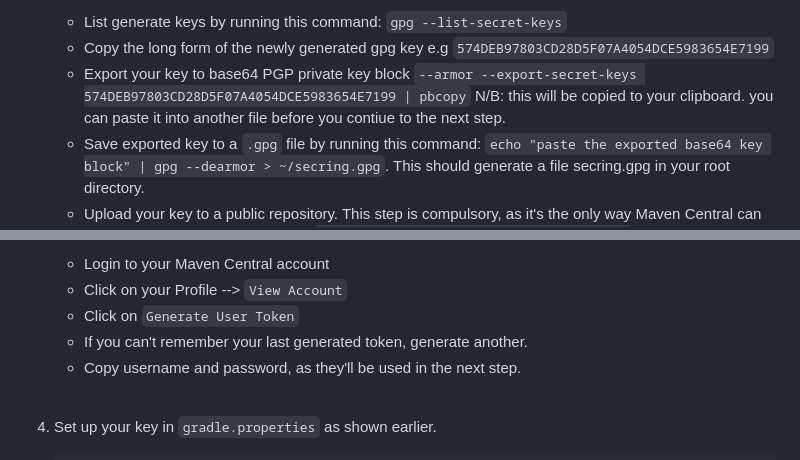
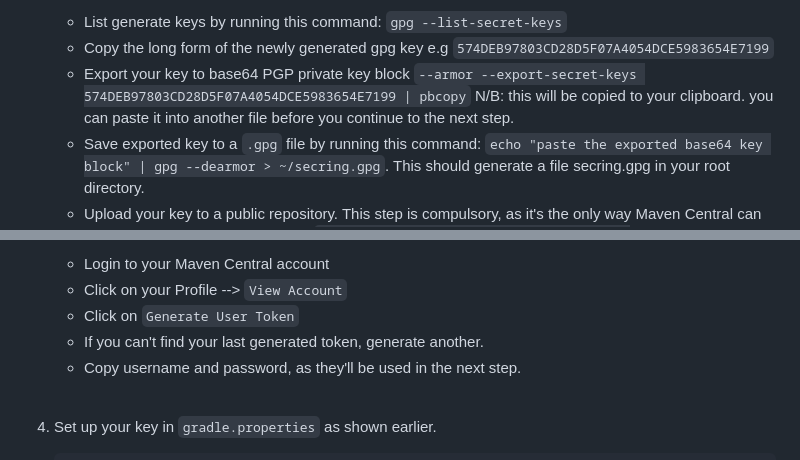
Before and after one commit to dalafiarisamuel/ContactPickerKMP, a Markdown page: HOW_TO_PUBLISH_TO_MAVEN.md, 2 parts joined by grey strips. Drawn GitHub-style.

Commit message:
fix typos

````diff
--- a/HOW_TO_PUBLISH_TO_MAVEN.md
+++ b/HOW_TO_PUBLISH_TO_MAVEN.md
@@ -114,7 +114,7 @@ To sign your artifacts, you need a GPG key:
     - Copy the long form of the newly generated gpg key e.g `574DEB97803CD28D5F07A4054DCE5983654E7199`
     - Export your key to base64 PGP private key block
       `--armor --export-secret-keys 574DEB97803CD28D5F07A4054DCE5983654E7199 | pbcopy` N/B: this will be copied to your
-      clipboard. you can paste it into another file before you contiue to the next step.
+      clipboard. you can paste it into another file before you continue to the next step.
     - Save exported key to a `.gpg` file by running this command:
       ```echo "paste the exported base64 key block" | gpg --dearmor > ~/secring.gpg```. This should generate a file
       secring.gpg in your root directory.
@@ -129,7 +129,7 @@ To sign your artifacts, you need a GPG key:
    * Login to your Maven Central account
    * Click on your Profile --> `View Account`
    * Click on `Generate User Token`
-   * If you can't remember your last generated token, generate another.
+   * If you can't find your last generated token, generate another.
    * Copy username and password, as they'll be used in the next step.
 
     <br>
````
